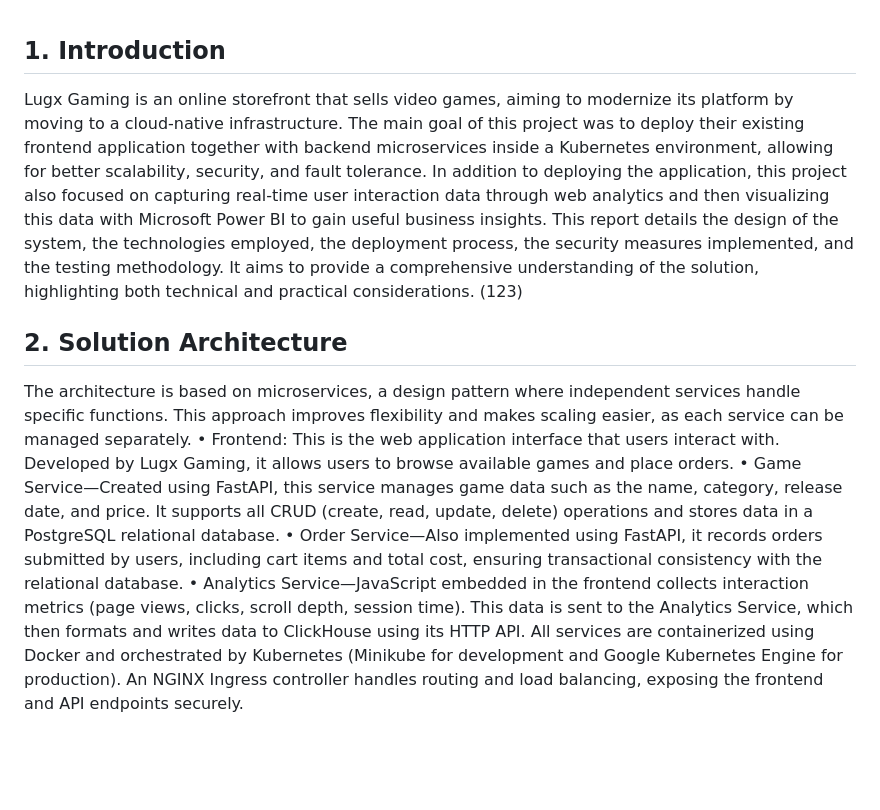
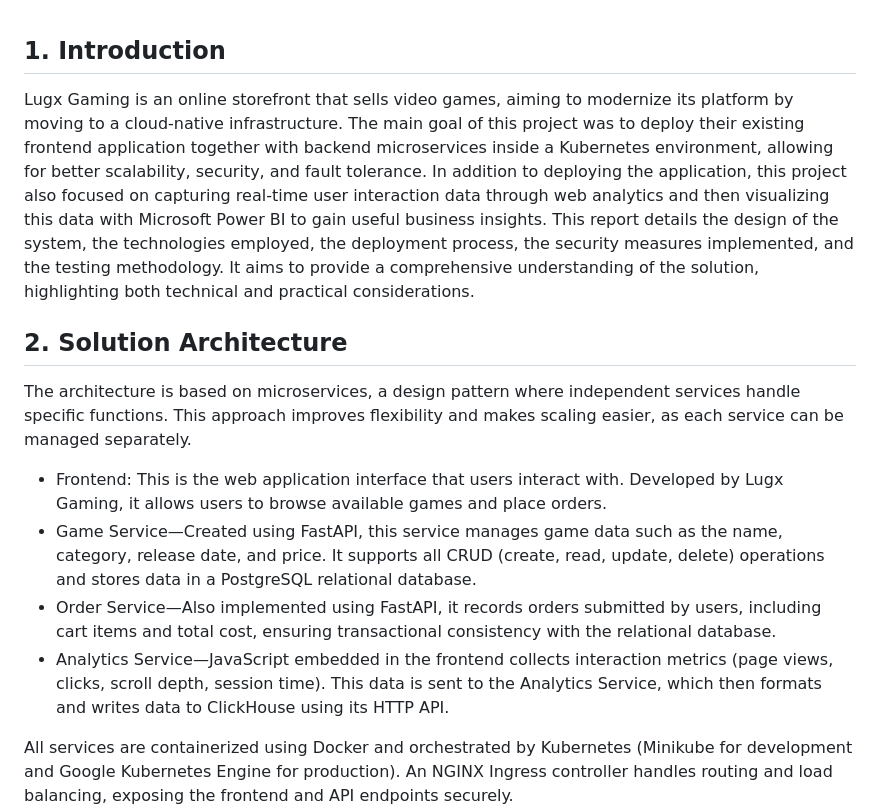
Before and after one commit to Chooladeva/lugx-cloud-deployment, a Markdown page: README.md, the part around the change printed below. Rendered like a GitHub page; blank space fills up the shorter version.

```diff
--- a/README.md
+++ b/README.md
@@ -1,11 +1,12 @@
 ## 1.	Introduction
-Lugx Gaming is an online storefront that sells video games, aiming to modernize its platform by moving to a cloud-native infrastructure. The main goal of this project was to deploy their existing frontend application together with backend microservices inside a Kubernetes environment, allowing for better scalability, security, and fault tolerance. In addition to deploying the application, this project also focused on capturing real-time user interaction data through web analytics and then visualizing this data with Microsoft Power BI to gain useful business insights. This report details the design of the system, the technologies employed, the deployment process, the security measures implemented, and the testing methodology. It aims to provide a comprehensive understanding of the solution, highlighting both technical and practical considerations.                                              (123)
+Lugx Gaming is an online storefront that sells video games, aiming to modernize its platform by moving to a cloud-native infrastructure. The main goal of this project was to deploy their existing frontend application together with backend microservices inside a Kubernetes environment, allowing for better scalability, security, and fault tolerance. In addition to deploying the application, this project also focused on capturing real-time user interaction data through web analytics and then visualizing this data with Microsoft Power BI to gain useful business insights. This report details the design of the system, the technologies employed, the deployment process, the security measures implemented, and the testing methodology. It aims to provide a comprehensive understanding of the solution, highlighting both technical and practical considerations.
 
 ## 2.	Solution Architecture
 The architecture is based on microservices, a design pattern where independent services handle specific functions. This approach improves flexibility and makes scaling easier, as each service can be managed separately.
-•	Frontend: This is the web application interface that users interact with. Developed by Lugx Gaming, it allows users to browse available games and place orders.
-•	Game Service—Created using FastAPI, this service manages game data such as the name, category, release date, and price. It supports all CRUD (create, read, update, delete) operations and stores data in a PostgreSQL relational database.
-•	Order Service—Also implemented using FastAPI, it records orders submitted by users, including cart items and total cost, ensuring transactional consistency with the relational database.
-•	Analytics Service—JavaScript embedded in the frontend collects interaction metrics (page views, clicks, scroll depth, session time). This data is sent to the Analytics Service, which then formats and writes data to ClickHouse using its HTTP API.
+- Frontend: This is the web application interface that users interact with. Developed by Lugx Gaming, it allows users to browse available games and place orders.
+- Game Service—Created using FastAPI, this service manages game data such as the name, category, release date, and price. It supports all CRUD (create, read, update, delete) operations and stores data in a PostgreSQL relational database.
+- Order Service—Also implemented using FastAPI, it records orders submitted by users, including cart items and total cost, ensuring transactional consistency with the relational database.
+- Analytics Service—JavaScript embedded in the frontend collects interaction metrics (page views, clicks, scroll depth, session time). This data is sent to the Analytics Service, which then formats and writes data to ClickHouse using its HTTP API.
+
 All services are containerized using Docker and orchestrated by Kubernetes (Minikube for development and Google Kubernetes Engine for production). An NGINX Ingress controller handles routing and load balancing, exposing the frontend and API endpoints securely.
 
```
Also changed, not shown: other parts of README.md (+30 -19 lines).
